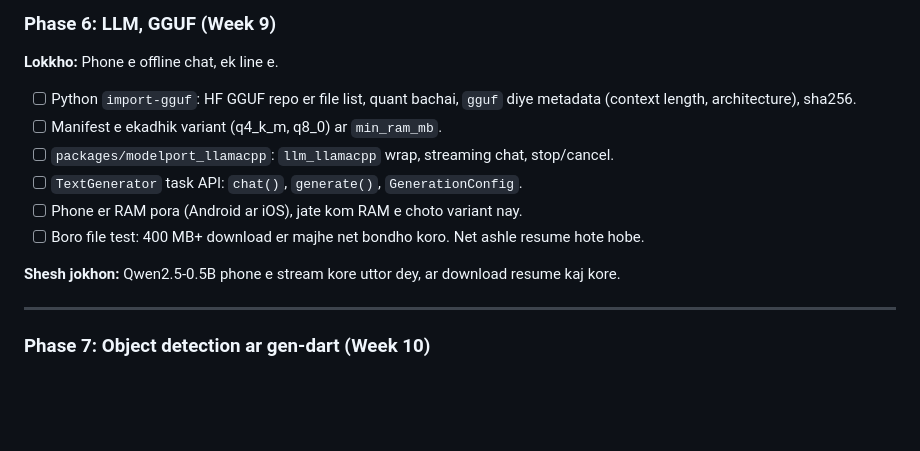
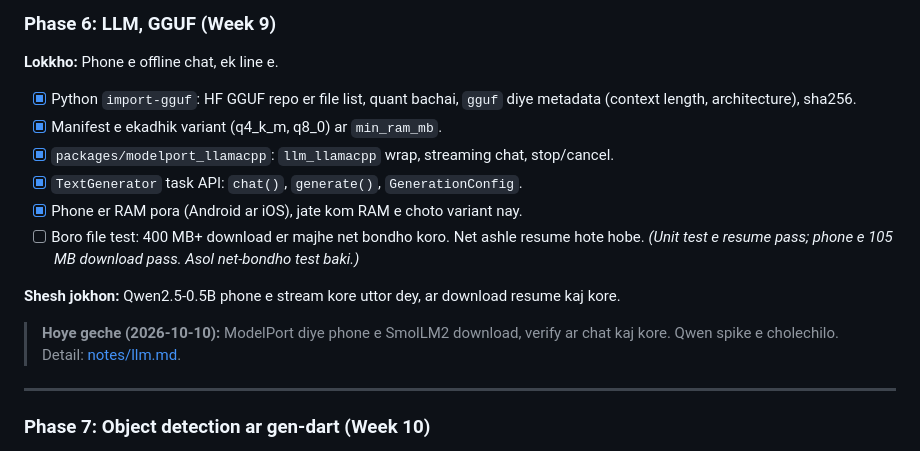
Before and after one commit to ayanparvaiz/modelport, a Markdown page: PLAN.md, the part around the change. GitHub-like rendering; blank space fills up the shorter version.

Commit message:
docs(plan): tick off Phase 6, the GGUF language model path
Co-Authored-By: Claude Opus 5.5 <noreply@anthropic.com>

```diff
--- a/PLAN.md
+++ b/PLAN.md
@@ -845,14 +845,16 @@ modelport publish dist/mobilenet_v3_small --hf modelport-dev/mobilenet_v3_small
 
 **Lokkho:** Phone e offline chat, ek line e.
 
-- [ ] Python `import-gguf`: HF GGUF repo er file list, quant bachai, `gguf` diye metadata (context length, architecture), sha256.
-- [ ] Manifest e ekadhik variant (q4_k_m, q8_0) ar `min_ram_mb`.
-- [ ] `packages/modelport_llamacpp`: `llm_llamacpp` wrap, streaming chat, stop/cancel.
-- [ ] `TextGenerator` task API: `chat()`, `generate()`, `GenerationConfig`.
-- [ ] Phone er RAM pora (Android ar iOS), jate kom RAM e choto variant nay.
-- [ ] Boro file test: 400 MB+ download er majhe net bondho koro. Net ashle resume hote hobe.
+- [x] Python `import-gguf`: HF GGUF repo er file list, quant bachai, `gguf` diye metadata (context length, architecture), sha256.
+- [x] Manifest e ekadhik variant (q4_k_m, q8_0) ar `min_ram_mb`.
+- [x] `packages/modelport_llamacpp`: `llm_llamacpp` wrap, streaming chat, stop/cancel.
+- [x] `TextGenerator` task API: `chat()`, `generate()`, `GenerationConfig`.
+- [x] Phone er RAM pora (Android ar iOS), jate kom RAM e choto variant nay.
+- [ ] Boro file test: 400 MB+ download er majhe net bondho koro. Net ashle resume hote hobe. *(Unit test e resume pass; phone e 105 MB download pass. Asol net-bondho test baki.)*
 
 **Shesh jokhon:** Qwen2.5-0.5B phone e stream kore uttor dey, ar download resume kaj kore.
+
+> **Hoye geche (2026-10-10):** ModelPort diye phone e SmolLM2 download, verify ar chat kaj kore. Qwen spike e cholechilo. Detail: [notes/llm.md](notes/llm.md).
 
 ---
 
```
